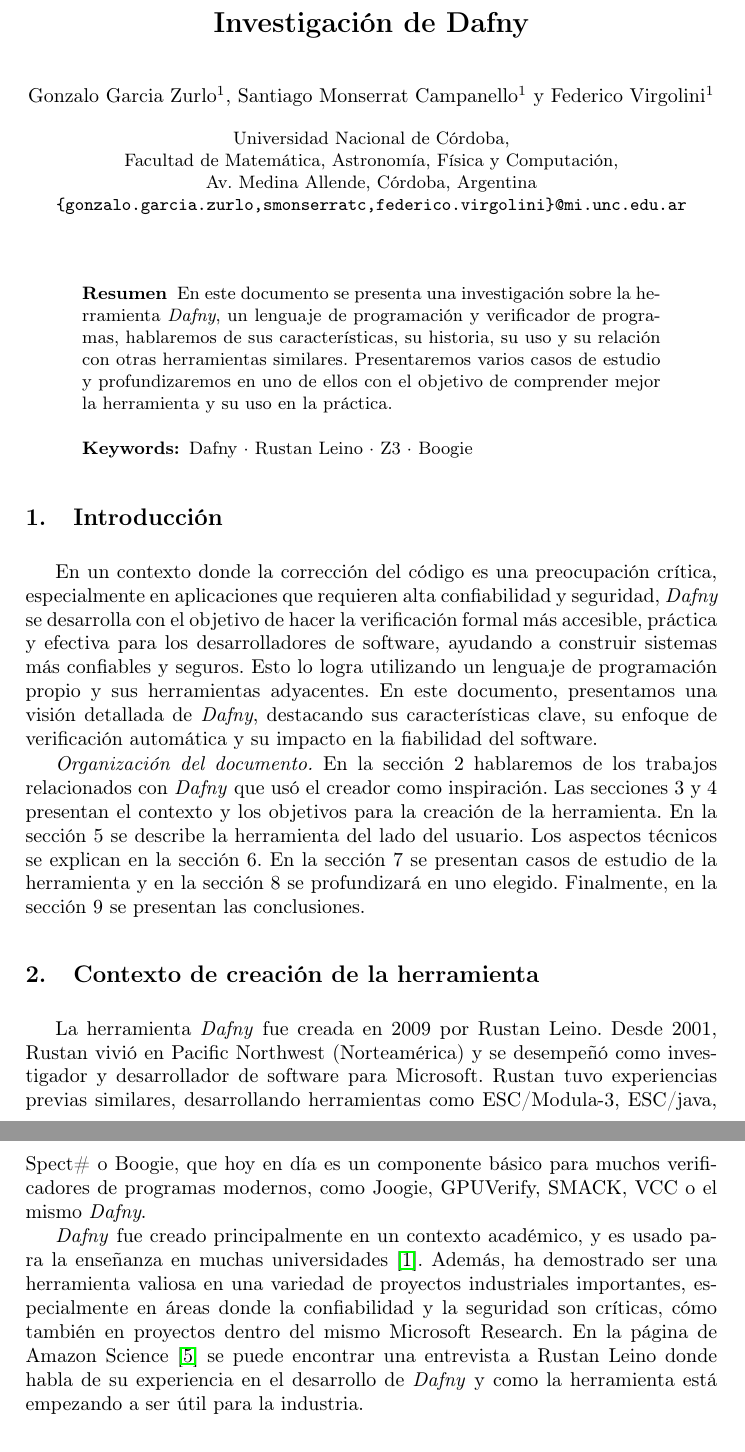
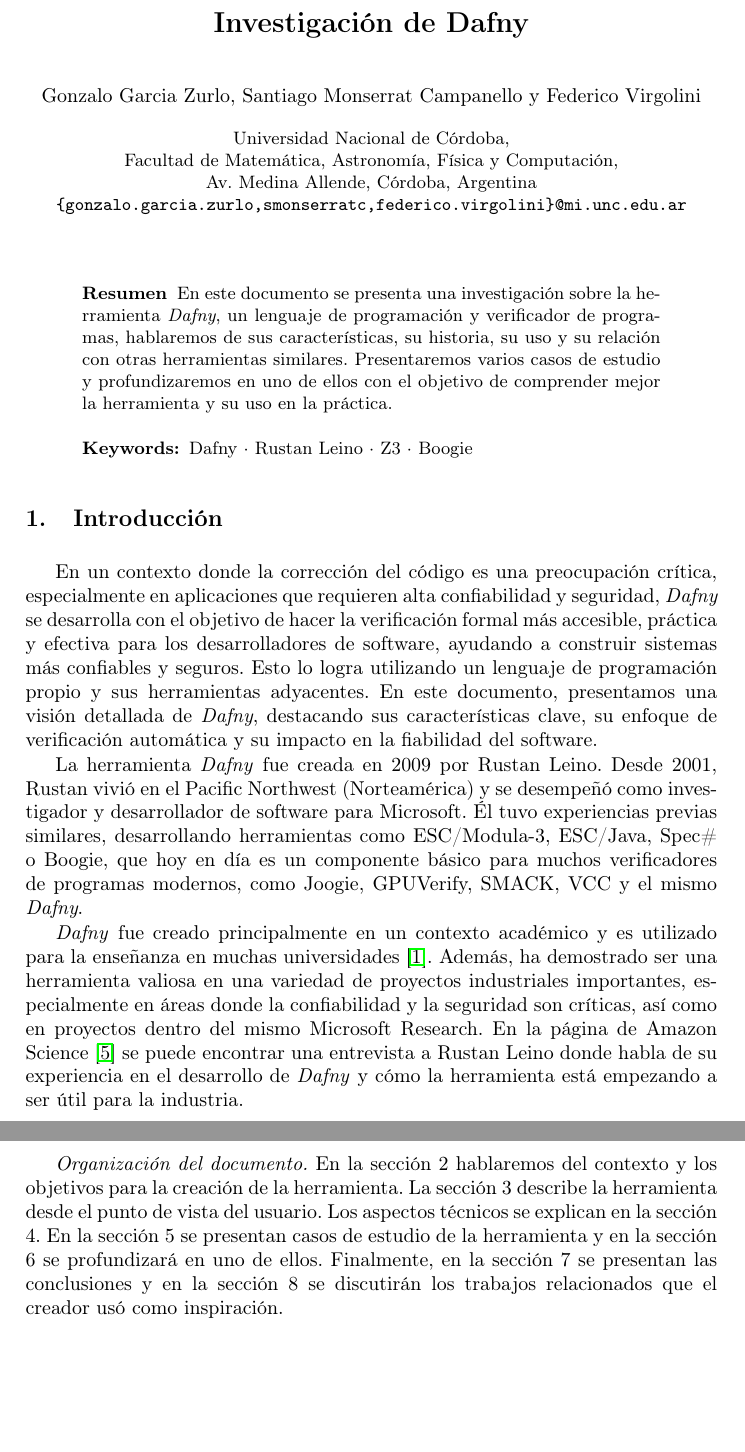
Before and after one commit to GonzaloGarciaZurlo/ing2, a LaTeX paper (informe.tex): two parts of pages 1 and 2 of 9, joined at a grey line, cut so that both start at the same text, the shorter picture padded with empty space. Compiled offline with pdfLaTeX.

Commit message:
combine introdución y contexto de la creación

```diff
--- a/informe.tex
+++ b/informe.tex
@@ -17,9 +17,9 @@
 %
 \title{Investigación de Dafny}
 %
-\author{Gonzalo Garcia Zurlo\inst{1} \and
-Santiago Monserrat Campanello\inst{1} \and
-Federico Virgolini\inst{1}}
+\author{Gonzalo Garcia Zurlo \and
+Santiago Monserrat Campanello \and
+Federico Virgolini}
 %
 \authorrunning{Garcia Zurlo, Monserrat Campanello y Virgolini}
 %
@@ -46,28 +46,19 @@
 En este documento, presentamos una visión detallada de \textit{Dafny},
 destacando sus características clave, su enfoque de verificación automática y su impacto en la fiabilidad del software.
 
-\emph{Organización del documento.} En la sección 2 hablaremos de los trabajos relacionados con \textit{Dafny} que usó el creador como inspiración.
-Las secciones 3 y 4 presentan el contexto y los objetivos para la creación de la herramienta.
-En la sección 5 se describe la herramienta del lado del usuario. Los aspectos técnicos se explican en la sección 6.
-En la sección 7 se presentan casos de estudio de la herramienta y en la sección 8 se profundizará en uno elegido.
-Finalmente, en la sección 9 se presentan las conclusiones.
+La herramienta \textit{Dafny} fue creada en 2009 por Rustan Leino.
+Desde 2001, Rustan vivió en el Pacific Northwest (Norteamérica) y se desempeñó como investigador y desarrollador de software para Microsoft.
+Él tuvo experiencias previas similares, desarrollando herramientas como ESC/Modula-3, ESC/Java, Spec\# o Boogie, que hoy en día es un componente básico para muchos verificadores de programas modernos,
+como Joogie, GPUVerify, SMACK, VCC y el mismo \textit{Dafny}.
 
-\section{Contexto de creación de la herramienta}
-
-La herramienta \textit{Dafny} fue creada en 2009 por Rustan Leino.
-Desde 2001, Rustan vivió en Pacific Northwest (Norteamérica) y se desempeñó como investigador y desarrollador de software para Microsoft.
-Rustan tuvo experiencias previas similares, desarrollando herramientas como ESC/Modula-3, ESC/java, Spect\# o Boogie,
-que hoy en día es un componente básico para muchos verificadores de programas modernos,
-como Joogie, GPUVerify, SMACK, VCC o el mismo \textit{Dafny}.
-
-
-\textit{Dafny} fue creado principalmente en un contexto académico,
-y es usado para la enseñanza en muchas universidades \cite{DafnyALanguage}.
+\textit{Dafny} fue creado principalmente en un contexto académico y es utilizado para la enseñanza en muchas universidades \cite{DafnyALanguage}.
 Además, ha demostrado ser una herramienta valiosa en una variedad de proyectos industriales importantes,
 especialmente en áreas donde la confiabilidad y la seguridad son críticas,
-cómo también en proyectos dentro del mismo Microsoft Research.
+así como en proyectos dentro del mismo Microsoft Research.
 En la página de Amazon Science \cite{EntrevistaLeino} se puede encontrar una entrevista a Rustan Leino donde habla de su experiencia en el desarrollo de \textit{Dafny} y
-como la herramienta está empezando a ser útil para la industria.
+cómo la herramienta está empezando a ser útil para la industria.
+
+\emph{Organización del documento.} En la sección 2 hablaremos del contexto y los objetivos para la creación de la herramienta. La sección 3 describe la herramienta desde el punto de vista del usuario. Los aspectos técnicos se explican en la sección 4. En la sección 5 se presentan casos de estudio de la herramienta y en la sección 6 se profundizará en uno de ellos. Finalmente, en la sección 7 se presentan las conclusiones y en la sección 8 se discutirán los trabajos relacionados que el creador usó como inspiración.
 
 \section{Objetivo de la herramienta}
 
```
